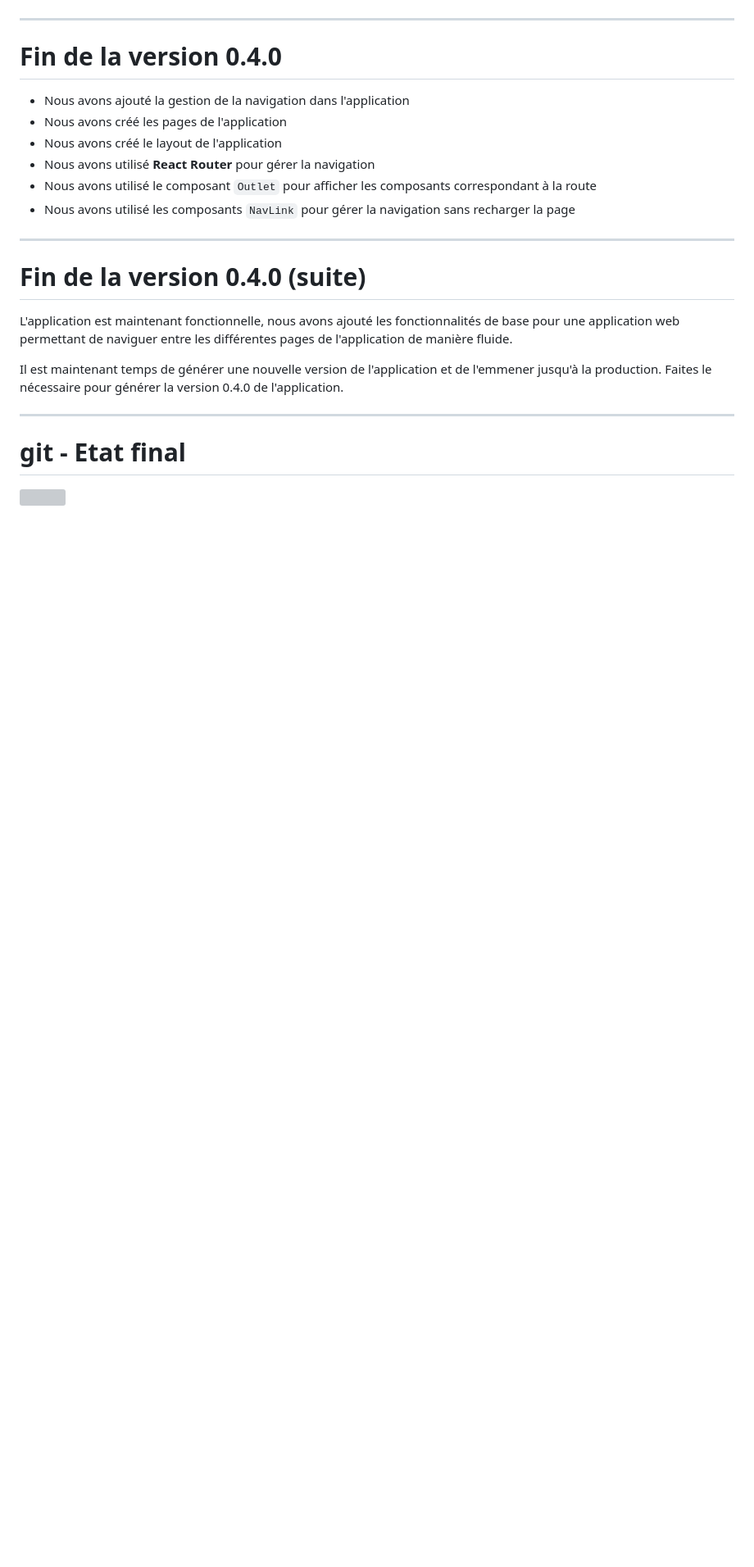
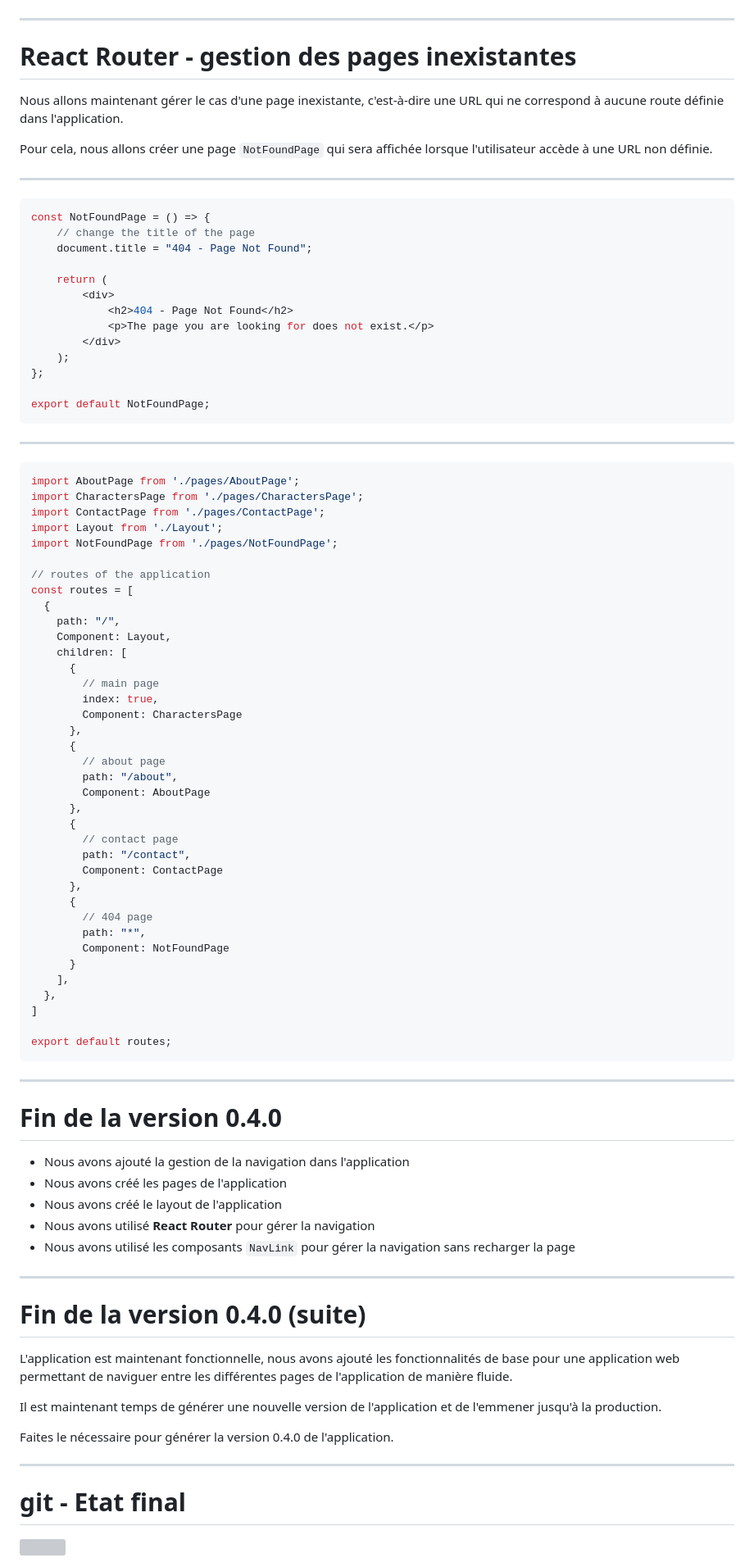
Before and after one commit to but-sd/prez, a Markdown page: slides/marvel-app-0.4.0.md, the part around one of its changes. Shown at 82% size. GitHub-like rendering; blank space fills up the shorter version; grey boxes are pictures that could not be loaded.

````diff
--- a/slides/marvel-app-0.4.0.md
+++ b/slides/marvel-app-0.4.0.md
@@ -362,13 +392,79 @@ Nous avons maintenant une application avec une gestion de la navigation grâce
 
 ---
 
+# React Router - gestion des pages inexistantes
+
+Nous allons maintenant gérer le cas d'une page inexistante, c'est-à-dire une URL qui ne correspond à aucune route définie dans l'application.
+
+Pour cela, nous allons créer une page `NotFoundPage` qui sera affichée lorsque l'utilisateur accède à une URL non définie.
+
+---
+
+```javascript
+const NotFoundPage = () => {
+    // change the title of the page
+    document.title = "404 - Page Not Found";
+
+    return (
+        <div>
+            <h2>404 - Page Not Found</h2>
+            <p>The page you are looking for does not exist.</p>
+        </div>
+    );
+};
+
+export default NotFoundPage;
+```
+---
+
+```javascript
+import AboutPage from './pages/AboutPage';
+import CharactersPage from './pages/CharactersPage';
+import ContactPage from './pages/ContactPage';
+import Layout from './Layout';
+import NotFoundPage from './pages/NotFoundPage';
+
+// routes of the application
+const routes = [
+  {
+    path: "/",
+    Component: Layout,
+    children: [
+      {
+        // main page
+        index: true,
+        Component: CharactersPage
+      },
+      {
+        // about page
+        path: "/about",
+        Component: AboutPage
+      },
+      {
+        // contact page
+        path: "/contact",
+        Component: ContactPage
+      },
+      {
+        // 404 page
+        path: "*",
+        Component: NotFoundPage
+      }
+    ],
+  },
+]
+
+export default routes;
+```
+
+---
+
 # Fin de la version 0.4.0
 
 * Nous avons ajouté la gestion de la navigation dans l'application
 * Nous avons créé les pages de l'application
 * Nous avons créé le layout de l'application
 * Nous avons utilisé __React Router__ pour gérer la navigation
-* Nous avons utilisé le composant `Outlet` pour afficher les composants correspondant à la route
 * Nous avons utilisé les composants `NavLink` pour gérer la navigation sans recharger la page
 
 ---
@@ -377,7 +473,9 @@ Nous avons maintenant une application avec une gestion de la navigation grâce
 
 L'application est maintenant fonctionnelle, nous avons ajouté les fonctionnalités de base pour une application web permettant de naviguer entre les différentes pages de l'application de manière fluide.
 
-Il est maintenant temps de générer une nouvelle version de l'application et de l'emmener jusqu'à la production. Faites le nécessaire pour générer la version 0.4.0 de l'application.
+Il est maintenant temps de générer une nouvelle version de l'application et de l'emmener jusqu'à la production.
+
+Faites le nécessaire pour générer la version 0.4.0 de l'application.
 
 ---
 
````
Also changed, not shown: other parts of slides/marvel-app-0.4.0.md (+165 -135 lines).
